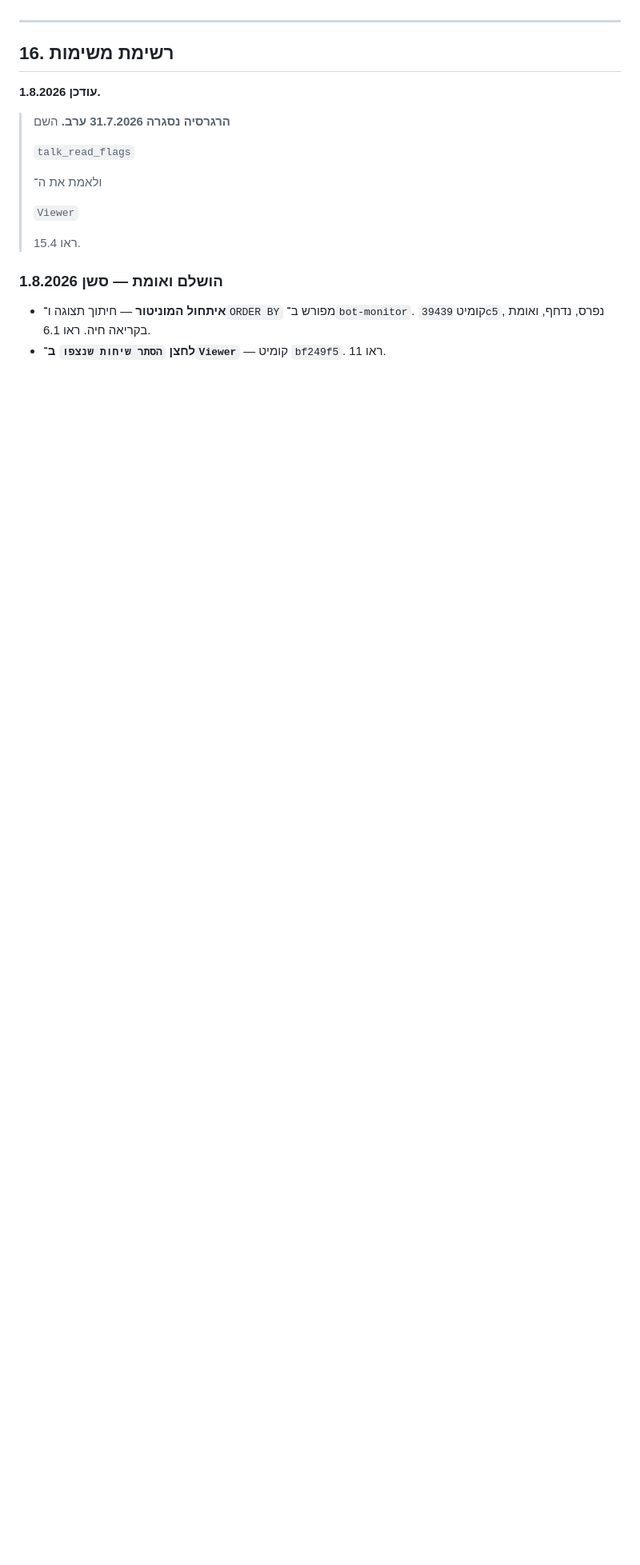
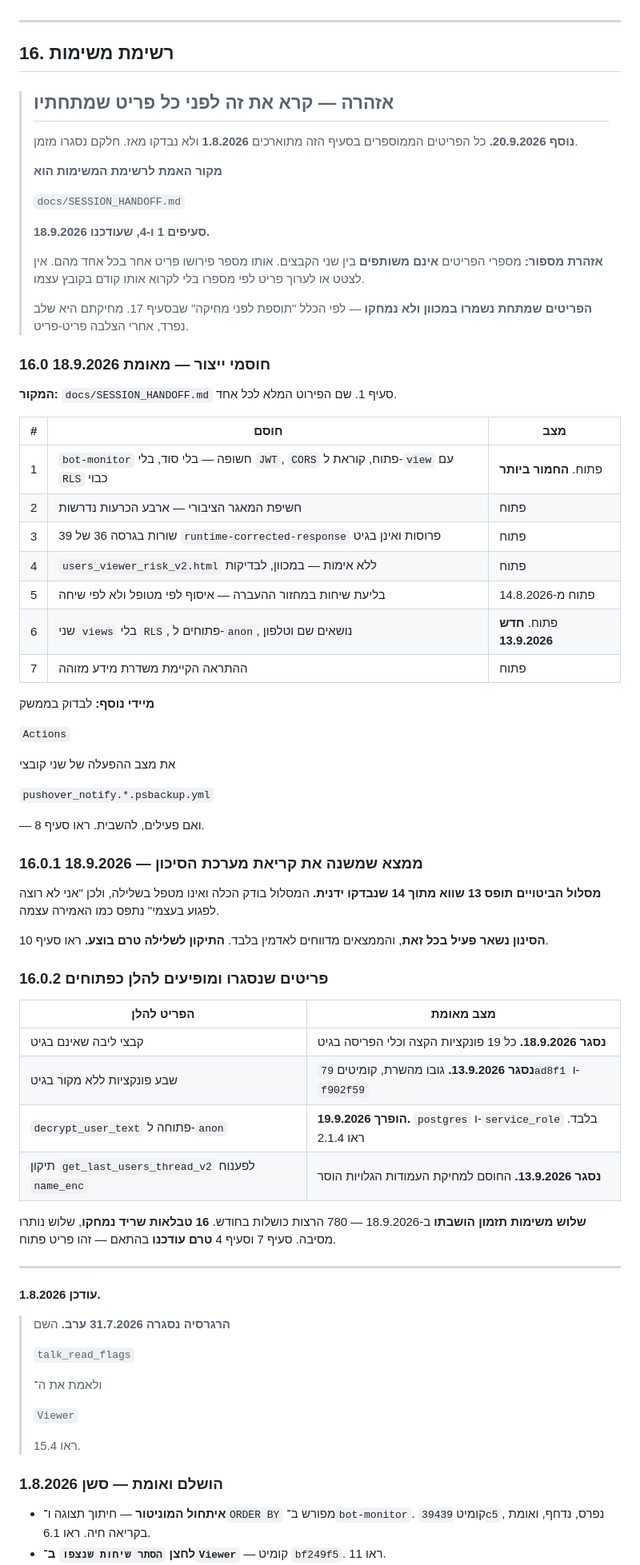
Before and after one commit to yaki-tamir-levy/landbot-runner, a Markdown page: PROJECT_GUIDE.md, the part around the change. Shown at 80% size. Rendered like a GitHub page; blank space fills up the shorter version.

Commit message:
PROJECT_GUIDE section 16: add verified blocker list and numbering warning

```diff
--- a/PROJECT_GUIDE.md
+++ b/PROJECT_GUIDE.md
@@ -2966,6 +2966,71 @@ https://qcwimczsiuxkarwfiyai.supabase.co/functions/v1/runtime-corrected-response
 
 ## 16. רשימת משימות
 
+> ## אזהרה — קרא את זה לפני כל פריט שמתחתיו
+>
+> **נוסף 20.9.2026.** כל הפריטים הממוספרים בסעיף הזה מתוארכים **1.8.2026**
+> ולא נבדקו מאז. חלקם נסגרו מזמן.
+>
+> **מקור האמת לרשימת המשימות הוא**
+>
+> `docs/SESSION_HANDOFF.md`
+>
+> **סעיפים 1 ו-4, שעודכנו 18.9.2026.**
+>
+> **אזהרת מספור:** מספרי הפריטים **אינם משותפים** בין שני הקבצים. אותו
+> מספר פירושו פריט אחר בכל אחד מהם. אין לצטט או לערוך פריט לפי מספרו
+> בלי לקרוא אותו קודם בקובץ עצמו.
+>
+> **הפריטים שמתחת נשמרו במכוון ולא נמחקו** — לפי הכלל "תוספת לפני מחיקה"
+> שבסעיף 17. מחיקתם היא שלב נפרד, אחרי הצלבה פריט-פריט.
+
+### 16.0 חוסמי ייצור — מאומת 18.9.2026
+
+**המקור:** `docs/SESSION_HANDOFF.md` סעיף 1. שם הפירוט המלא לכל אחד.
+
+| # | חוסם | מצב |
+|---|---|---|
+| 1 | `bot-monitor` חשופה — בלי סוד, בלי `JWT`, `CORS` פתוח, קוראת ל-`view` עם `RLS` כבוי | פתוח. **החמור ביותר** |
+| 2 | חשיפת המאגר הציבורי — ארבע הכרעות נדרשות | פתוח |
+| 3 | 39 שורות בגרסה 36 של `runtime-corrected-response` פרוסות ואינן בגיט | פתוח |
+| 4 | `users_viewer_risk_v2.html` ללא אימות — במכוון, לבדיקות | פתוח |
+| 5 | בליעת שיחות במחזור ההעברה — איסוף לפי מטופל ולא לפי שיחה | פתוח מ-14.8.2026 |
+| 6 | שני `views` בלי `RLS`, פתוחים ל-`anon`, נושאים שם וטלפון | פתוח. **חדש 13.9.2026** |
+| 7 | ההתראה הקיימת משדרת מידע מזוהה | פתוח |
+
+**מיידי נוסף:** לבדוק בממשק
+
+`Actions`
+
+את מצב ההפעלה של שני קובצי
+
+`pushover_notify.*.psbackup.yml`
+
+— ואם פעילים, להשבית. ראו סעיף 8.
+
+### 16.0.1 ממצא שמשנה את קריאת מערכת הסיכון — 18.9.2026
+
+**מסלול הביטויים תופס 13 שווא מתוך 14 שנבדקו ידנית.** המסלול בודק הכלה
+ואינו מטפל בשלילה, ולכן "אני לא רוצה לפגוע בעצמי" נתפס כמו האמירה עצמה.
+
+**הסינון נשאר פעיל בכל זאת**, והממצאים מדווחים לאדמין בלבד. **התיקון לשלילה
+טרם בוצע.** ראו סעיף 10.
+
+### 16.0.2 פריטים שנסגרו ומופיעים להלן כפתוחים
+
+| הפריט להלן | מצב מאומת |
+|---|---|
+| קבצי ליבה שאינם בגיט | **נסגר 18.9.2026.** כל 19 פונקציות הקצה וכלי הפריסה בגיט |
+| שבע פונקציות ללא מקור בגיט | **נסגר 13.9.2026.** גובו מהשרת, קומיטים `79ad8f1` ו-`f902f59` |
+| `decrypt_user_text` פתוחה ל-`anon` | **הופרך 19.9.2026.** `postgres` ו-`service_role` בלבד. ראו 2.1.4 |
+| תיקון `get_last_users_thread_v2` לפענוח `name_enc` | **נסגר 13.9.2026.** החוסם למחיקת העמודות הגלויות הוסר |
+
+**שלוש משימות תזמון הושבתו** ב-18.9.2026 — 780 הרצות כושלות בחודש.
+**16 טבלאות שריד נמחקו**, שלוש נותרו מסיבה. סעיף 7 וסעיף 4 **טרם עודכנו**
+בהתאם — זהו פריט פתוח.
+
+---
+
 **עודכן 1.8.2026.**
 
 > **הרגרסיה נסגרה 31.7.2026 ערב.** השם
```
